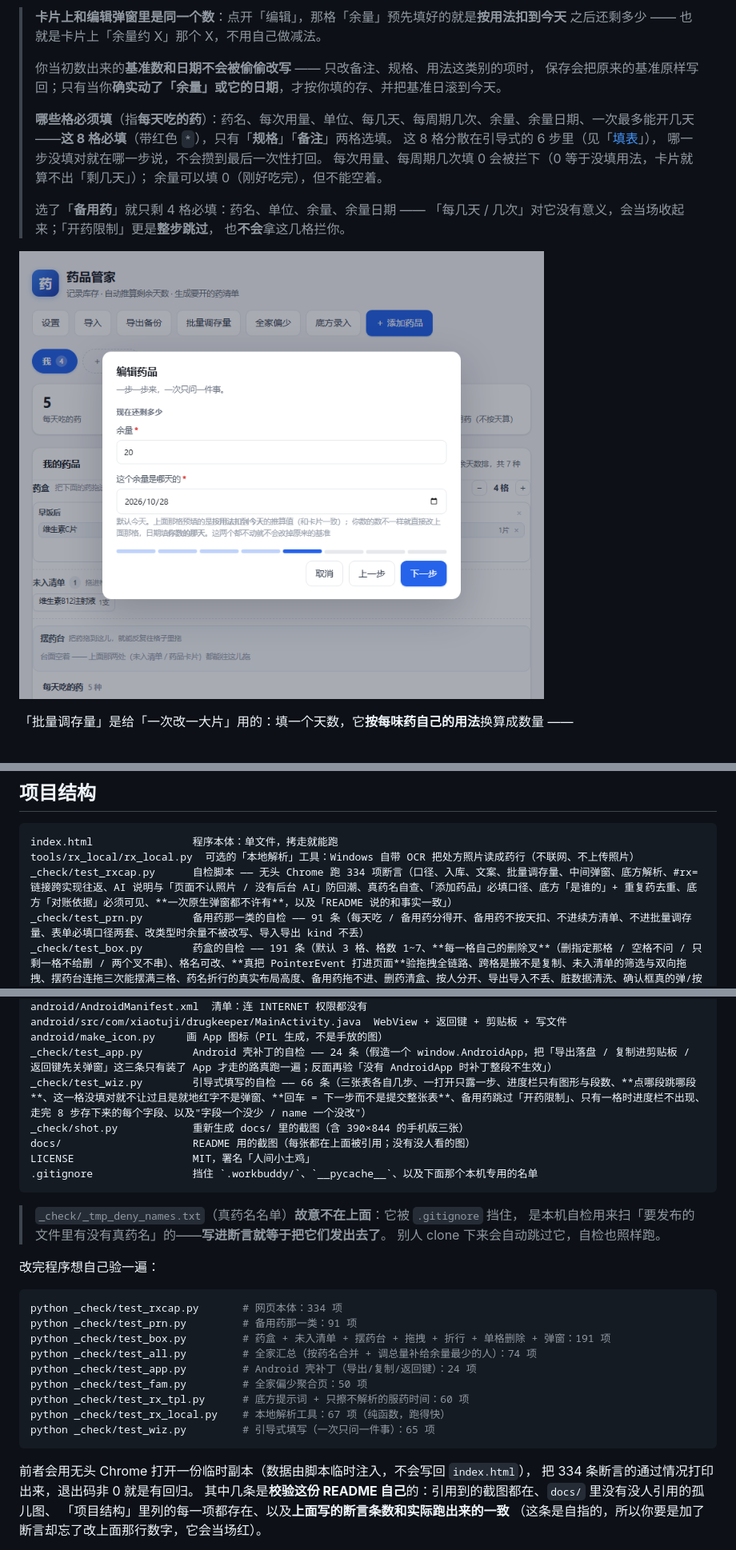
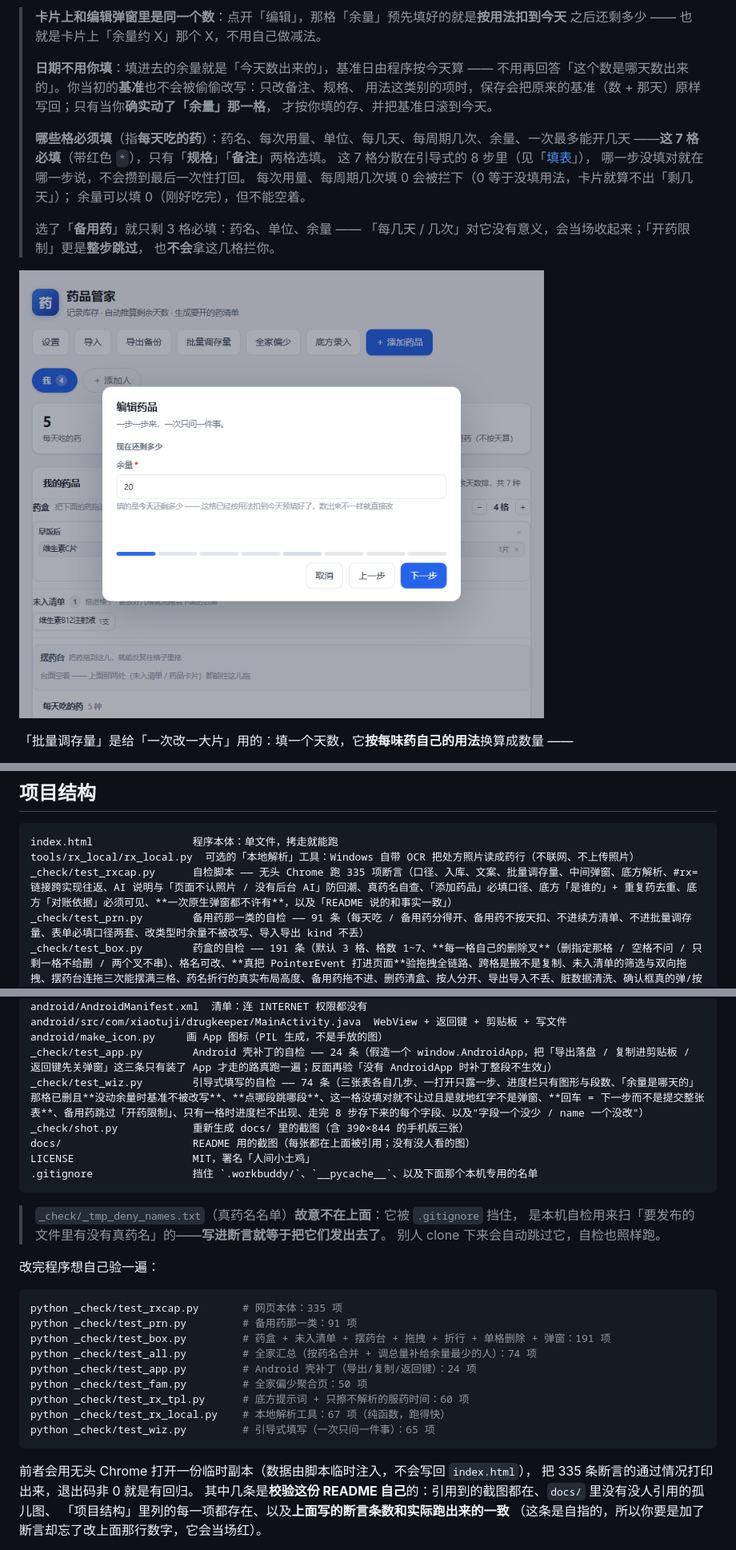
Before and after one commit to sanjicook074-cell/drug-keeper, a Markdown page: README.md, 3 parts joined by grey strips. Shown at 80% size. Rendered like a GitHub page; pictures changed too: docs/screenshot-edit.png.

````diff
--- a/README.md
+++ b/README.md
@@ -450,17 +450,19 @@
 > **卡片上和编辑弹窗里是同一个数**：点开「编辑」，那格「余量」预先填好的就是**按用法扣到今天**
 > 之后还剩多少 —— 也就是卡片上「余量约 X」那个 X，不用自己做减法。
 >
-> 你当初数出来的**基准数和日期不会被偷偷改写** —— 只改备注、规格、用法这类别的项时，
-> 保存会把原来的基准原样写回；只有当你**确实动了「余量」或它的日期**，才按你填的存、并把基准日滚到今天。
+> **日期不用你填**：填进去的余量就是「今天数出来的」，基准日由程序按今天算 ——
+> 不用再回答「这个数是哪天数出来的」。你当初的**基准**也不会被偷偷改写：只改备注、规格、
+> 用法这类别的项时，保存会把原来的基准（数 + 那天）原样写回；只有当你**确实动了「余量」那一格**，
+> 才按你填的存、并把基准日滚到今天。
 >
-> **哪些格必须填**（指**每天吃的药**）：药名、每次用量、单位、每几天、每周期几次、余量、余量日期、一次最多能开几天
-> ——**这 8 格必填**（带红色 `*`），只有「**规格**」「**备注**」两格选填。
-> 这 8 格分散在引导式的 6 步里（见「[填表](#填表一次只问一件事)」），
+> **哪些格必须填**（指**每天吃的药**）：药名、每次用量、单位、每几天、每周期几次、余量、一次最多能开几天
+> ——**这 7 格必填**（带红色 `*`），只有「**规格**」「**备注**」两格选填。
+> 这 7 格分散在引导式的 8 步里（见「[填表](#填表一次只问一件事)」），
 > 哪一步没填对就在哪一步说，不会攒到最后一次性打回。
 > 每次用量、每周期几次填 0 会被拦下（0 等于没填用法，卡片就算不出「剩几天」）；
 > 余量可以填 0（刚好吃完），但不能空着。
 >
-> 选了「**备用药**」就只剩 4 格必填：药名、单位、余量、余量日期 ——
+> 选了「**备用药**」就只剩 3 格必填：药名、单位、余量 ——
 > 「每几天 / 几次」对它没有意义，会当场收起来；「开药限制」更是**整步跳过**，
 > 也**不会**拿这几格拦你。
 
@@ -822,7 +824,7 @@ python android/build.py
 ```
 index.html                程序本体：单文件，拷走就能跑
 tools/rx_local/rx_local.py  可选的「本地解析」工具：Windows 自带 OCR 把处方照片读成药行（不联网、不上传照片）
-_check/test_rxcap.py      自检脚本 —— 无头 Chrome 跑 334 项断言（口径、入库、文案、批量调存量、中间弹窗、底方解析、#rx= 链接跨实现往返、AI 说明与「页面不认照片 / 没有后台 AI」防回潮、真药名自查、「添加药品」必填口径、底方「是谁的」+ 重复药去重、底方「对账依据」必须可见、**一次原生弹窗都不许有**，以及「README 说的和事实一致」）
+_check/test_rxcap.py      自检脚本 —— 无头 Chrome 跑 335 项断言（口径、入库、文案、批量调存量、中间弹窗、底方解析、#rx= 链接跨实现往返、AI 说明与「页面不认照片 / 没有后台 AI」防回潮、真药名自查、「添加药品」必填口径、底方「是谁的」+ 重复药去重、底方「对账依据」必须可见、**一次原生弹窗都不许有**，以及「README 说的和事实一致」）
 _check/test_prn.py        备用药那一类的自检 —— 91 条（每天吃 / 备用药分得开、备用药不按天扣、不进续方清单、不进批量调存量、表单必填口径两套、改类型时余量不被改写、导入导出 kind 不丢）
 _check/test_box.py        药盒的自检 —— 191 条（默认 3 格、格数 1~7、**每一格自己的删除叉**（删指定那格 / 空格不问 / 只剩一格不给删 / 两个叉不串）、格名可改、**真把 PointerEvent 打进页面**验拖拽全链路、跨格是搬不是复制、未入清单的筛选与双向拖拽、摆药台连拖三次能摆满三格、药名折行的真实布局高度、备用药拖不进、删药清盒、按人分开、导出导入不丢、脏数据清洗、确认框真的弹/按钮真的能点/Esc 与点遮罩都算取消、以及那条"类名撞车"体检）
 _check/test_all.py        全家汇总的自检 —— 74 条（只在人数 > 1 时出现且紧跟「＋ 添加人」、药名+单位合并口径、同名异单位不许相加、天数不一要如实写、**改总量后多的全给余量最少的那位（按天数不按片数）**、减药从余量最多的扣且不扣成负数、「余量最少」小标标的就是真会拿到药的人、备用药不参与分配、单人那行也能调、giveDelta 的边界、调完存盘、一个人时入口消失）
@@ -835,7 +837,7 @@ android/AndroidManifest.xml  清单：连 INTERNET 权限都没有
 android/src/com/xiaotuji/drugkeeper/MainActivity.java  WebView + 返回键 + 剪贴板 + 写文件
 android/make_icon.py     画 App 图标（PIL 生成，不是手放的图）
 _check/test_app.py        Android 壳补丁的自检 —— 24 条（假造一个 window.AndroidApp，把「导出落盘 / 复制进剪贴板 / 返回键先关弹窗」这三条只有装了 App 才走的路真跑一遍；反面再验「没有 AndroidApp 时补丁整段不生效」）
-_check/test_wiz.py        引导式填写的自检 —— 66 条（三张表各自几步、一打开只露一步、进度栏只有图形与段数、**点哪段跳哪段**、这一格没填对就不让过且是就地红字不是弹窗、**回车 = 下一步而不是提交整张表**、备用药跳过「开药限制」、只有一格时进度栏不出现、走完 8 步存下来的每个字段、以及"字段一个没少 / name 一个没改"）
+_check/test_wiz.py        引导式填写的自检 —— 74 条（三张表各自几步、一打开只露一步、进度栏只有图形与段数、「余量是哪天的」那格已删且**没动余量时基准不被改写**、**点哪段跳哪段**、这一格没填对就不让过且是就地红字不是弹窗、**回车 = 下一步而不是提交整张表**、备用药跳过「开药限制」、只有一格时进度栏不出现、走完 8 步存下来的每个字段、以及"字段一个没少 / name 一个没改"）
 _check/shot.py            重新生成 docs/ 里的截图（含 390×844 的手机版三张）
 docs/                     README 用的截图（每张都在上面被引用；没有没人看的图）
 LICENSE                   MIT，署名「人间小土鸡」
@@ -849,7 +851,7 @@ LICENSE                   MIT，署名「人间小土鸡」
 改完程序想自己验一遍：
 
 ```bash
-python _check/test_rxcap.py       # 网页本体：334 项
+python _check/test_rxcap.py       # 网页本体：335 项
 python _check/test_prn.py         # 备用药那一类：91 项
 python _check/test_box.py         # 药盒 + 未入清单 + 摆药台 + 拖拽 + 折行 + 单格删除 + 弹窗：191 项
 python _check/test_all.py         # 全家汇总（按药名合并 + 调总量补给余量最少的人）：74 项
@@ -861,7 +863,7 @@ python _check/test_wiz.py         # 引导式填写（一次只问一件事）
 ```
 
 前者会用无头 Chrome 打开一份临时副本（数据由脚本临时注入，不会写回 `index.html`），
-把 334 条断言的通过情况打印出来，退出码非 0 就是有回归。
+把 335 条断言的通过情况打印出来，退出码非 0 就是有回归。
 其中几条是**校验这份 README 自己**的：引用到的截图都在、`docs/` 里没有没人引用的孤儿图、
 「项目结构」里列的每一项都存在、以及**上面写的断言条数和实际跑出来的一致**
 （这条是自指的，所以你要是加了断言却忘了改上面那行数字，它会当场红）。
````
Also changed, not shown: other parts of README.md (+1 -1 lines), 6 other files.
